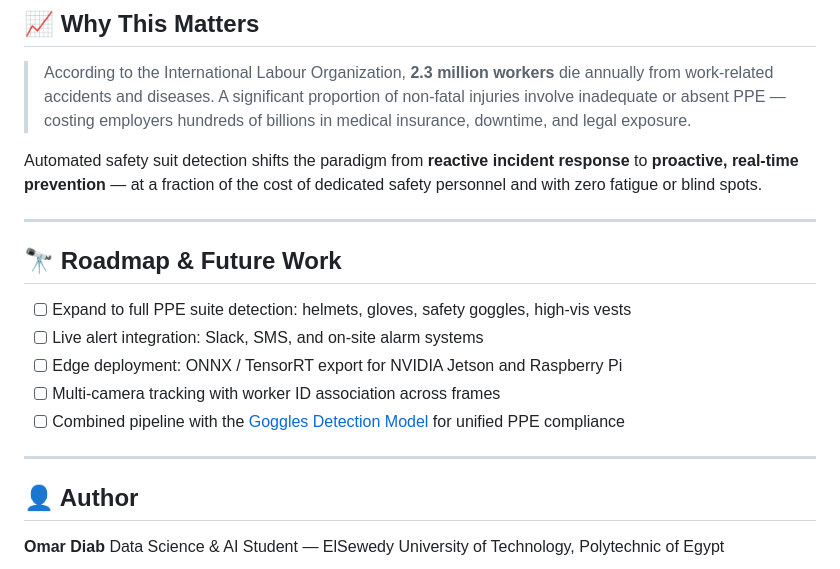
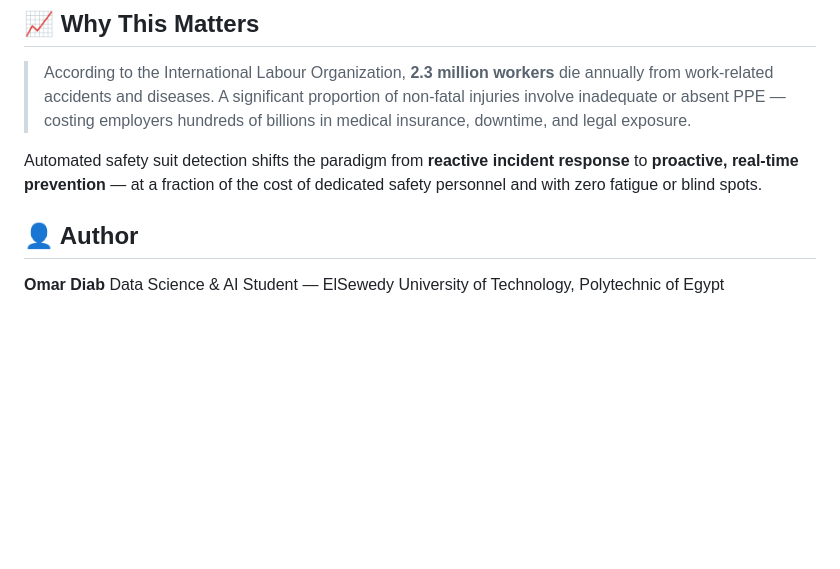
Before and after one commit to omardiab9951/Safety-Suit-Detection, a Markdown page: README.md, the part around the change. GitHub-like rendering; blank space fills up the shorter version.

```diff
--- a/README.md
+++ b/README.md
@@ -118,17 +118,7 @@ model.predict(source="site_footage.mp4", conf=0.5, save=True)
 
 Automated safety suit detection shifts the paradigm from **reactive incident response** to **proactive, real-time prevention** — at a fraction of the cost of dedicated safety personnel and with zero fatigue or blind spots.
 
----
 
-## 🔭 Roadmap & Future Work
-
-- [ ] Expand to full PPE suite detection: helmets, gloves, safety goggles, high-vis vests
-- [ ] Live alert integration: Slack, SMS, and on-site alarm systems
-- [ ] Edge deployment: ONNX / TensorRT export for NVIDIA Jetson and Raspberry Pi
-- [ ] Multi-camera tracking with worker ID association across frames
-- [ ] Combined pipeline with the [Goggles Detection Model](https://github.com/omardiab9951/Googles-Detection-Model) for unified PPE compliance
-
----
 
 ## 👤 Author
 
```
